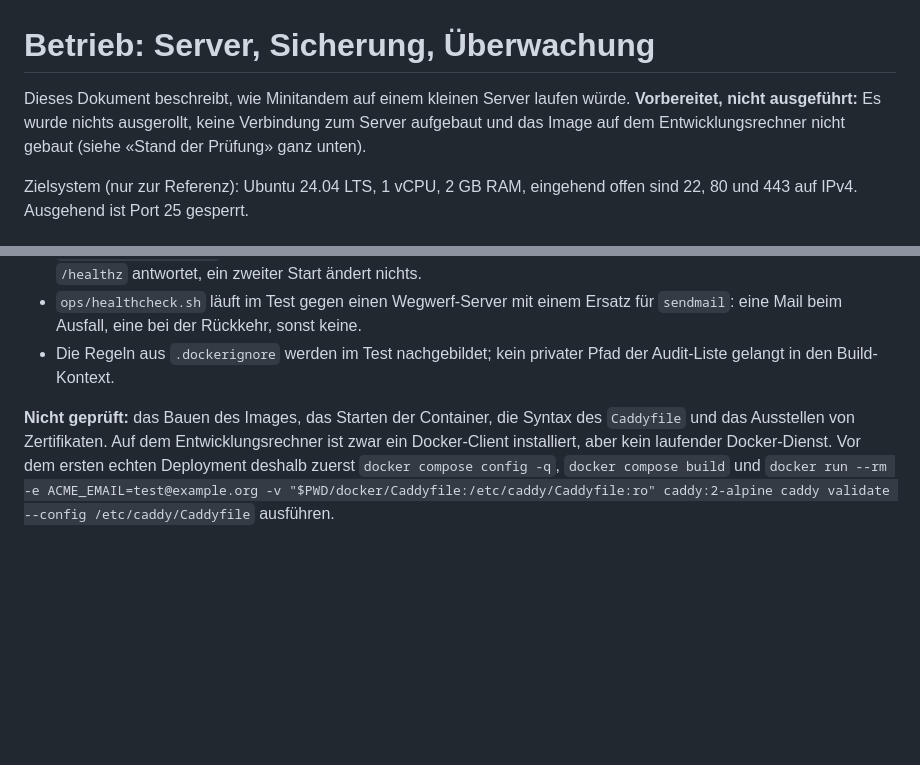
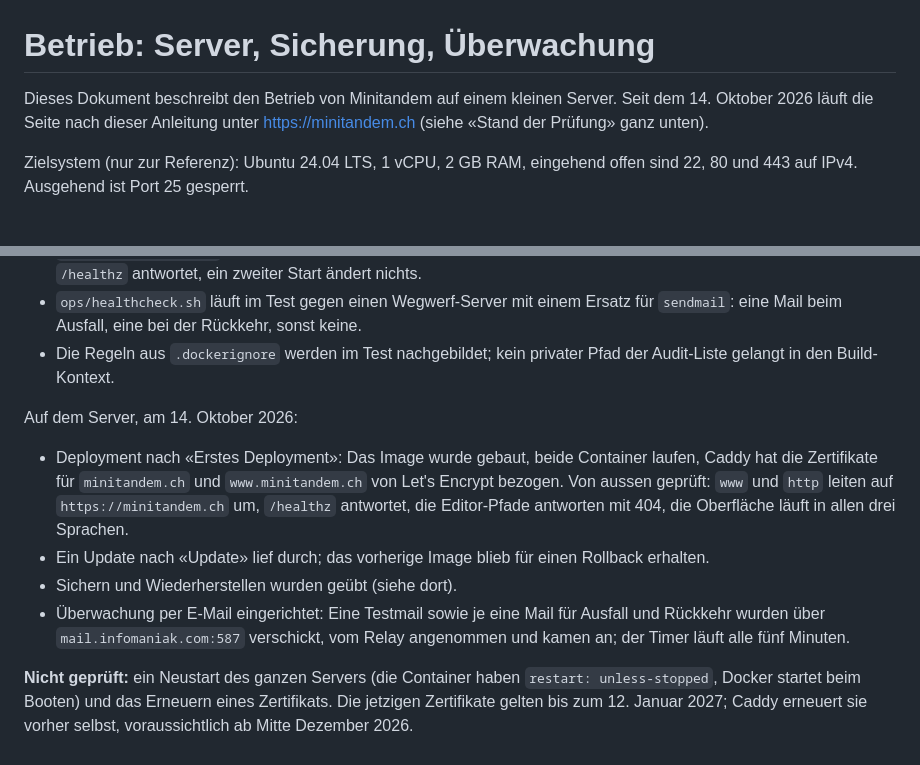
Before and after one commit to avsomg/minitandem, a Markdown page: docs/betrieb.md, 2 parts joined by grey strips. Rendered like a GitHub page; blank space fills up the shorter version.

Commit message:
Operations notes describe the running server, not a plan
Co-Authored-By: Claude Opus 5.5 <noreply@anthropic.com>

```diff
--- a/docs/betrieb.md
+++ b/docs/betrieb.md
@@ -1,6 +1,6 @@
 # Betrieb: Server, Sicherung, Überwachung
 
-Dieses Dokument beschreibt, wie Minitandem auf einem kleinen Server laufen würde. **Vorbereitet, nicht ausgeführt:** Es wurde nichts ausgerollt, keine Verbindung zum Server aufgebaut und das Image auf dem Entwicklungsrechner nicht gebaut (siehe «Stand der Prüfung» ganz unten).
+Dieses Dokument beschreibt den Betrieb von Minitandem auf einem kleinen Server. Seit dem 14. Oktober 2026 läuft die Seite nach dieser Anleitung unter https://minitandem.ch (siehe «Stand der Prüfung» ganz unten).
 
 Zielsystem (nur zur Referenz): Ubuntu 24.04 LTS, 1 vCPU, 2 GB RAM, eingehend offen sind 22, 80 und 443 auf IPv4. Ausgehend ist Port 25 gesperrt.
 
@@ -208,5 +208,11 @@ Geprüft auf dem Entwicklungsrechner, ohne Docker:
 - `ops/healthcheck.sh` läuft im Test gegen einen Wegwerf-Server mit einem Ersatz für `sendmail`: eine Mail beim Ausfall, eine bei der Rückkehr, sonst keine.
 - Die Regeln aus `.dockerignore` werden im Test nachgebildet; kein privater Pfad der Audit-Liste gelangt in den Build-Kontext.
 
-**Nicht geprüft:** das Bauen des Images, das Starten der Container, die Syntax des `Caddyfile` und das Ausstellen von Zertifikaten. Auf dem Entwicklungsrechner ist zwar ein Docker-Client installiert, aber kein laufender Docker-Dienst. Vor dem ersten echten Deployment deshalb zuerst `docker compose config -q`, `docker compose build` und
-`docker run --rm -e ACME_EMAIL=test@example.org -v "$PWD/docker/Caddyfile:/etc/caddy/Caddyfile:ro" caddy:2-alpine caddy validate --config /etc/caddy/Caddyfile` ausführen.
+Auf dem Server, am 14. Oktober 2026:
+
+- Deployment nach «Erstes Deployment»: Das Image wurde gebaut, beide Container laufen, Caddy hat die Zertifikate für `minitandem.ch` und `www.minitandem.ch` von Let's Encrypt bezogen. Von aussen geprüft: `www` und `http` leiten auf `https://minitandem.ch` um, `/healthz` antwortet, die Editor-Pfade antworten mit 404, die Oberfläche läuft in allen drei Sprachen.
+- Ein Update nach «Update» lief durch; das vorherige Image blieb für einen Rollback erhalten.
+- Sichern und Wiederherstellen wurden geübt (siehe dort).
+- Überwachung per E-Mail eingerichtet: Eine Testmail sowie je eine Mail für Ausfall und Rückkehr wurden über `mail.infomaniak.com:587` verschickt, vom Relay angenommen und kamen an; der Timer läuft alle fünf Minuten.
+
+**Nicht geprüft:** ein Neustart des ganzen Servers (die Container haben `restart: unless-stopped`, Docker startet beim Booten) und das Erneuern eines Zertifikats. Die jetzigen Zertifikate gelten bis zum 12. Januar 2027; Caddy erneuert sie vorher selbst, voraussichtlich ab Mitte Dezember 2026.
```
